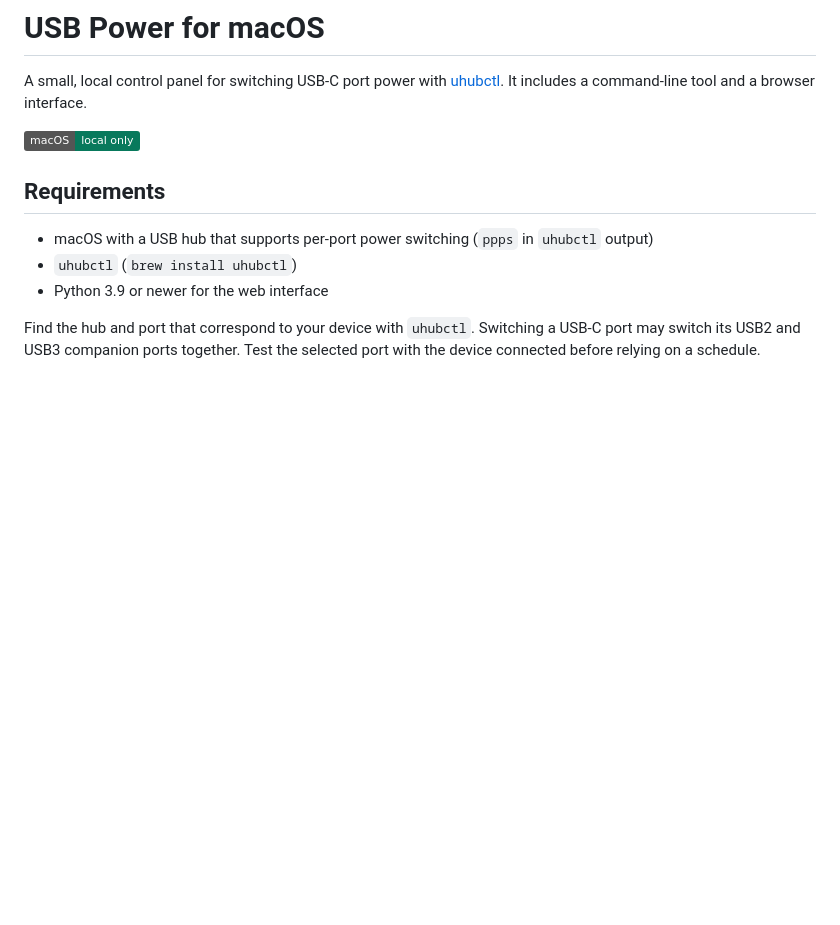
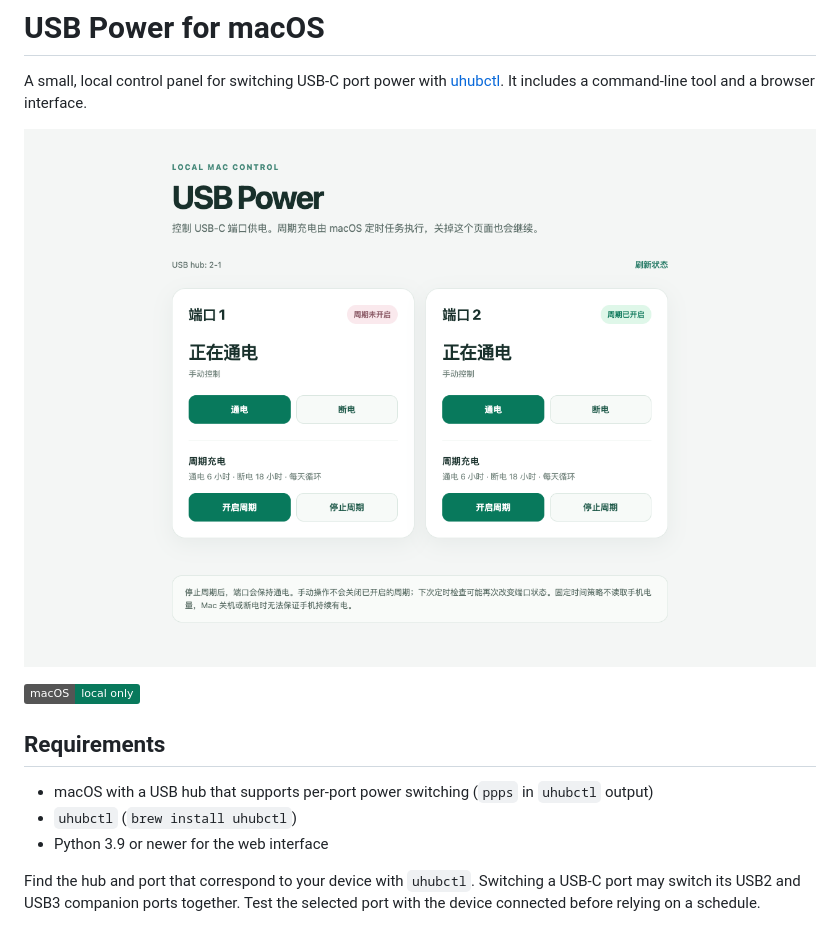
Before and after one commit to gallonyin/usb-power-mac, a Markdown page: README.md, the part around the change. Drawn GitHub-style; pictures changed too: assets/control-panel.png (added); badges without logos; blank space fills up the shorter version.

Commit message:
docs: show control panel screenshot in README

```diff
--- a/README.md
+++ b/README.md
@@ -1,6 +1,8 @@
 # USB Power for macOS
 
 A small, local control panel for switching USB-C port power with [uhubctl](https://github.com/mvp/uhubctl). It includes a command-line tool and a browser interface.
+
+![USB Power local control panel showing two USB-C ports and charging cycle controls](assets/control-panel.png)
 
 ![macOS](https://img.shields.io/badge/macOS-local%20only-08795c)
 
```
Also changed, not shown: 1 other file.
